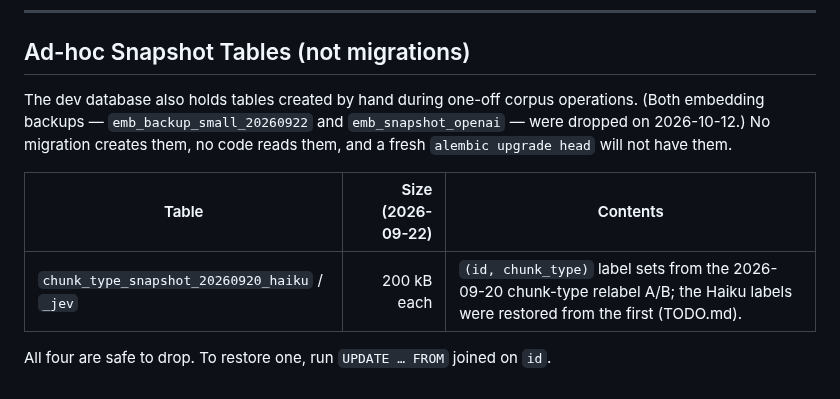
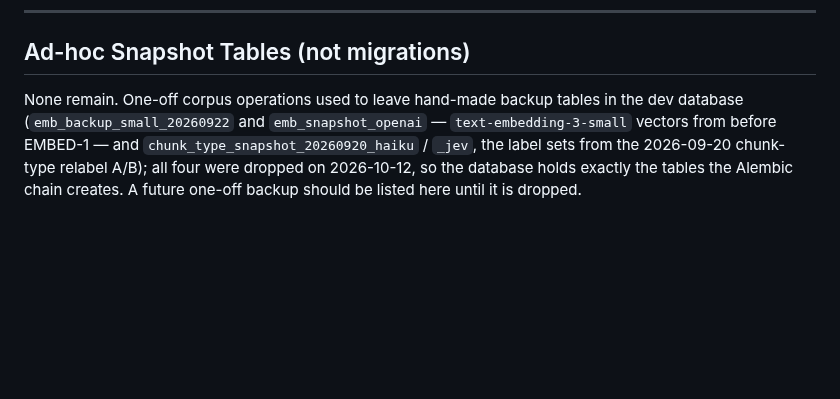
Before and after one commit to dcmshi/oly-program-generator, a Markdown page: docs/SCHEMA.md, the part around the change. Drawn GitHub-style; blank space fills up the shorter version.

Commit message:
docs: no ad-hoc snapshot tables remain (chunk_type snapshots dropped, user 2026-10-12)

```diff
--- a/docs/SCHEMA.md
+++ b/docs/SCHEMA.md
@@ -424,10 +424,4 @@ erDiagram
 
 ## Ad-hoc Snapshot Tables (not migrations)
 
-The dev database also holds tables created by hand during one-off corpus operations. (Both embedding backups — `emb_backup_small_20260922` and `emb_snapshot_openai` — were dropped on 2026-10-12.) No migration creates them, no code reads them, and a fresh `alembic upgrade head` will not have them.
-
-| Table | Size (2026-09-22) | Contents |
-|-------|------------------:|----------|
-| `chunk_type_snapshot_20260920_haiku` / `_jev` | 200 kB each | `(id, chunk_type)` label sets from the 2026-09-20 chunk-type relabel A/B; the Haiku labels were restored from the first (TODO.md). |
-
-All four are safe to drop. To restore one, run `UPDATE … FROM` joined on `id`.
+None remain. One-off corpus operations used to leave hand-made backup tables in the dev database (`emb_backup_small_20260922` and `emb_snapshot_openai` — `text-embedding-3-small` vectors from before EMBED-1 — and `chunk_type_snapshot_20260920_haiku` / `_jev`, the label sets from the 2026-09-20 chunk-type relabel A/B); all four were dropped on 2026-10-12, so the database holds exactly the tables the Alembic chain creates. A future one-off backup should be listed here until it is dropped.
```
